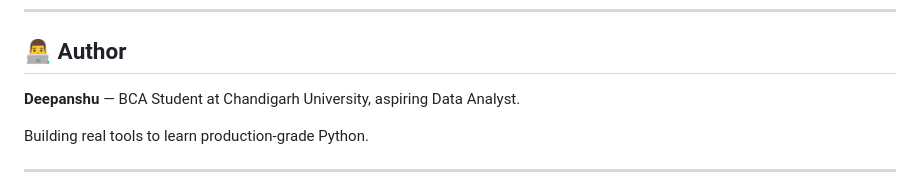
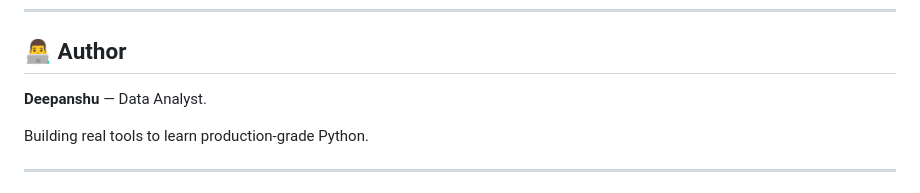
Before and after one commit to Dno-J/pytrackio, a Markdown page: README.md, the part around the change. GitHub-like rendering.

Commit message:
Update author description to reflect new role

```diff
--- a/README.md
+++ b/README.md
@@ -285,7 +285,7 @@ See [CHANGELOG.md](CHANGELOG.md) for version history.
 
 ## 👨‍💻 Author
 
-**Deepanshu** — BCA Student at Chandigarh University, aspiring Data Analyst.
+**Deepanshu** — Data Analyst.
 
 Building real tools to learn production-grade Python.
 
```
